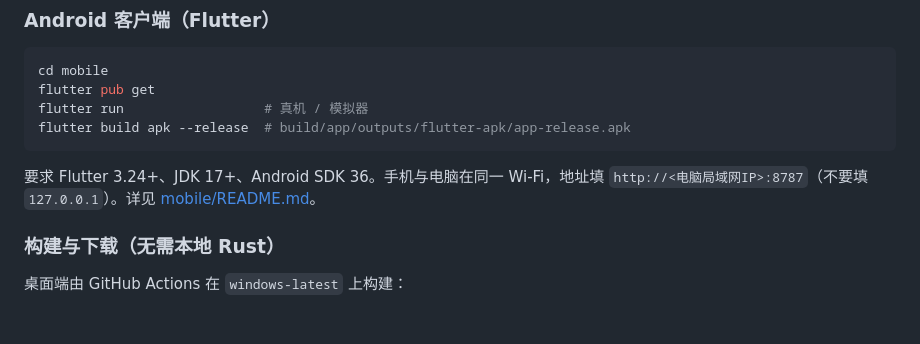
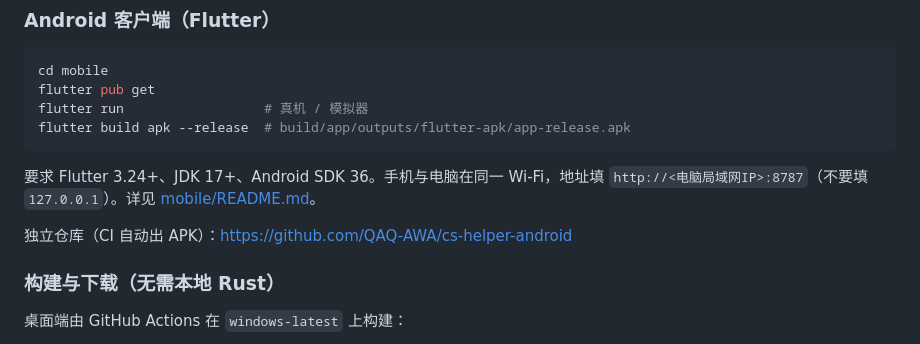
Before and after one commit to QAQ-AWA/cs-helper, a Markdown page: README.md, the part around the change. Rendered like a GitHub page; blank space fills up the shorter version.

Commit message:
docs: Android 客户端独立仓库与 CI
- mobile/ 同步到 QAQ-AWA/cs-helper-android，CI 自动出 universal/arm64/v7a APK
- HANDOFF 记录独立仓库的构建与同步约定

```diff
--- a/README.md
+++ b/README.md
@@ -80,6 +80,8 @@ flutter build apk --release  # build/app/outputs/flutter-apk/app-release.apk
 要求 Flutter 3.24+、JDK 17+、Android SDK 36。手机与电脑在同一 Wi-Fi，地址填
 `http://<电脑局域网IP>:8787`（不要填 `127.0.0.1`）。详见 [mobile/README.md](mobile/README.md)。
 
+独立仓库（CI 自动出 APK）：<https://github.com/QAQ-AWA/cs-helper-android>
+
 ### 构建与下载（无需本地 Rust）
 
 桌面端由 GitHub Actions 在 `windows-latest` 上构建：
```
Also changed, not shown: docs/HANDOFF.md (+11 -0 lines).
